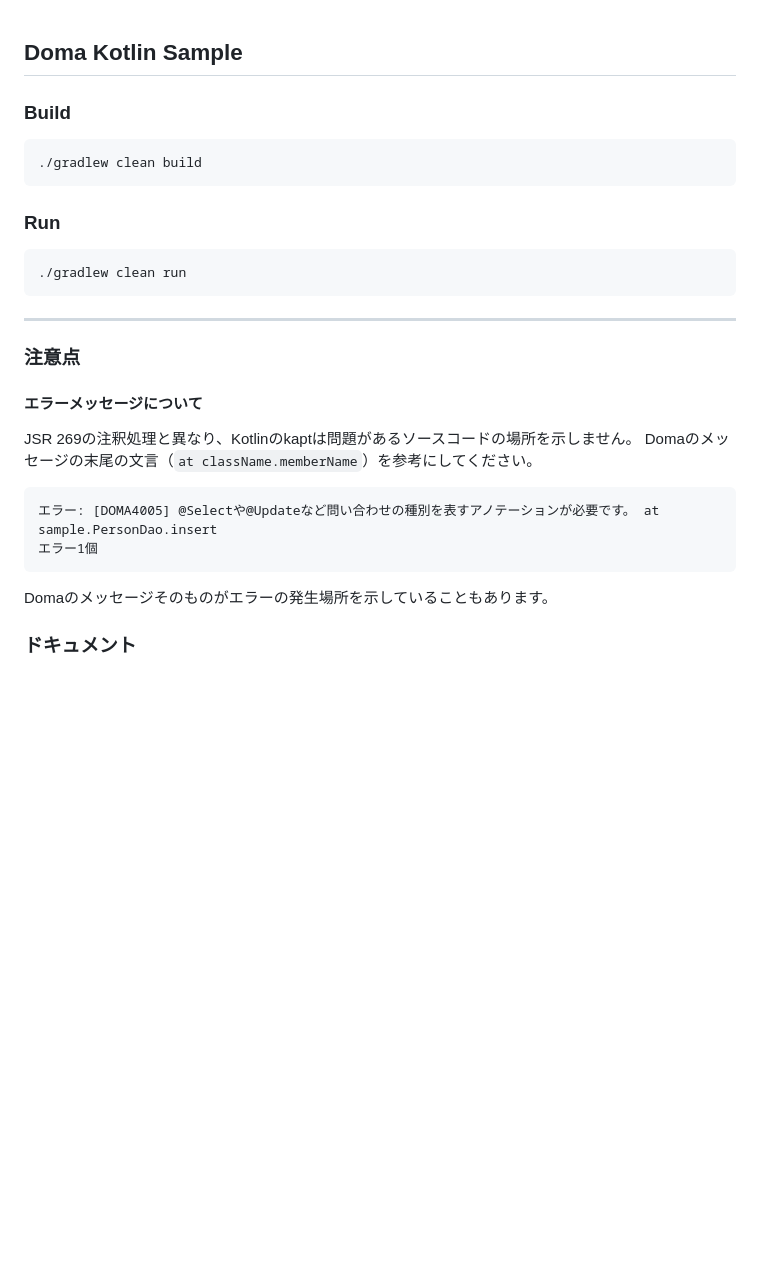
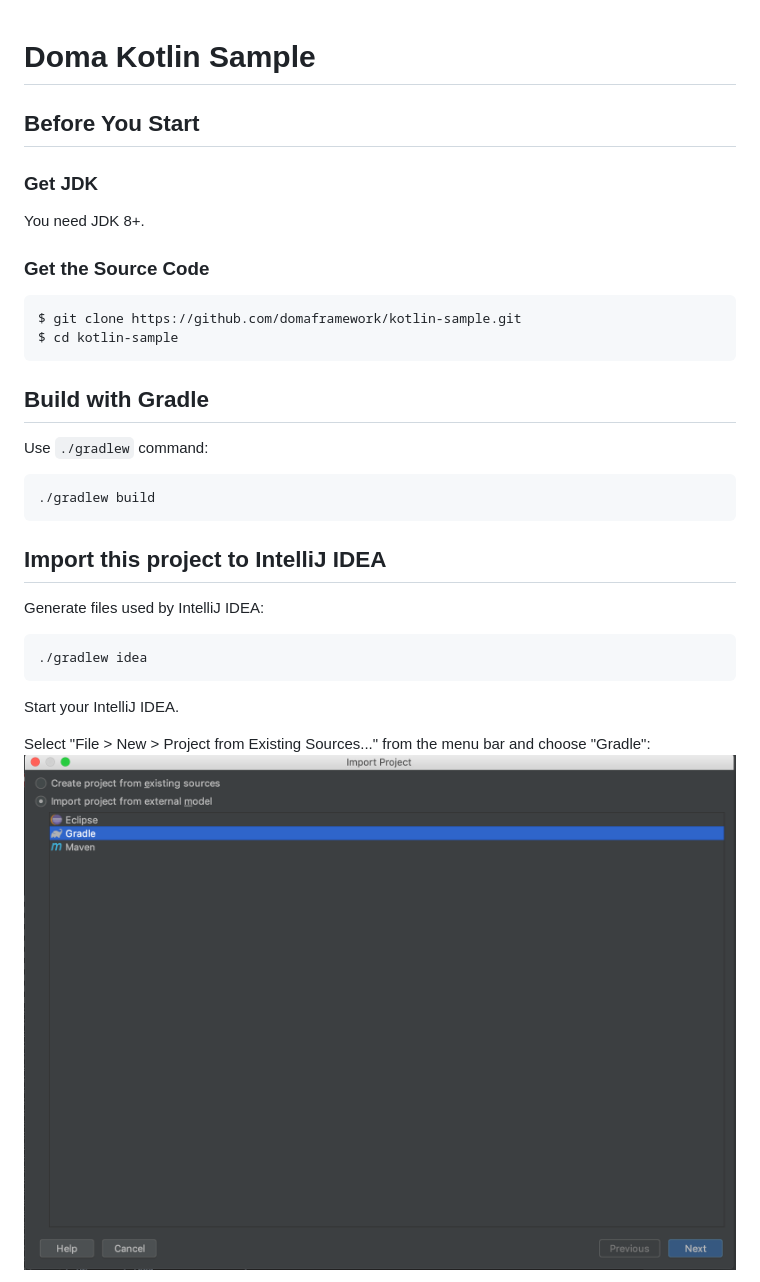
Before and after one commit to domaframework/kotlin-sample, a Markdown page: README.md, the part around one of its changes. Drawn GitHub-style; pictures changed too: docs/images/import-project.png (added); blank space fills up the shorter version.

Commit message:
Add descriptions how to import the project to IntelliJ

````diff
--- a/README.md
+++ b/README.md
@@ -1,32 +1,40 @@
 Doma Kotlin Sample
-------------------
+==================
 
-### Build
+Before You Start
+----------------
+
+### Get JDK
+
+You need JDK 8+.
+
+### Get the Source Code
 
 ```sh
-./gradlew clean build
+$ git clone https://github.com/domaframework/kotlin-sample.git
+$ cd kotlin-sample
 ```
 
-### Run
+Build with Gradle
+-----------------
+
+Use `./gradlew` command:
 
 ```sh
-./gradlew clean run
+./gradlew build
 ```
 
-----
+Import this project to IntelliJ IDEA
+------------------------------------
 
-### 注意点
-
-#### エラーメッセージについて
-JSR 269の注釈処理と異なり、Kotlinのkaptは問題があるソースコードの場所を示しません。
-Domaのメッセージの末尾の文言（`at className.memberName`）を参考にしてください。
+Generate files used by IntelliJ IDEA:
 
 ```sh
-エラー: [DOMA4005] @Selectや@Updateなど問い合わせの種別を表すアノテーションが必要です。 at sample.PersonDao.insert
-エラー1個
+./gradlew idea
 ```
 
-Domaのメッセージそのものがエラーの発生場所を示していることもあります。
+Start your IntelliJ IDEA.
 
-### ドキュメント
+Select "File > New > Project from Existing Sources..." from the menu bar and choose "Gradle":
+![import-1](docs/images/import-project.png)
 
````
Also changed, not shown: other parts of README.md (+11 -1 lines), docs/images/import-project-gradle-settings.png (added), docs/images/preferences.png (added).
